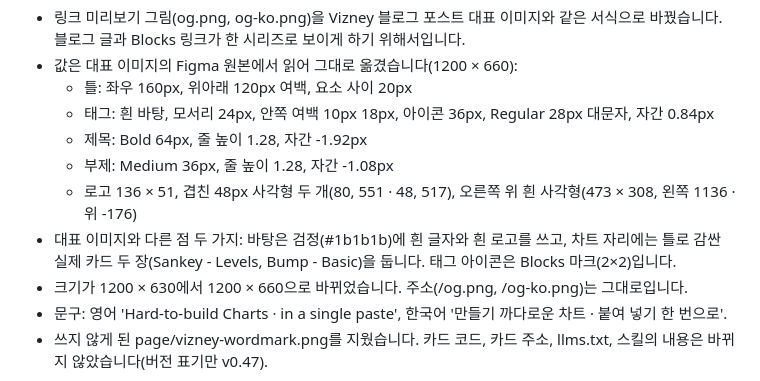
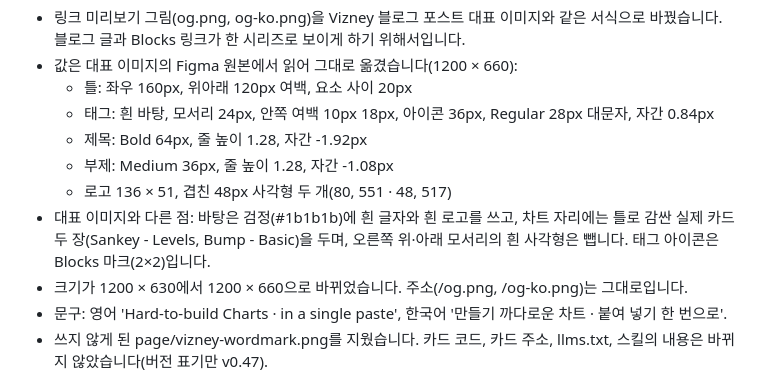
Before and after one commit to yehwanhwang/vizney-blocks, a Markdown page: releases/v0.47.md, the part around the change. Rendered like a GitHub page.

```diff
--- a/releases/v0.47.md
+++ b/releases/v0.47.md
@@ -6,8 +6,8 @@
   - 태그: 흰 바탕, 모서리 24px, 안쪽 여백 10px 18px, 아이콘 36px, Regular 28px 대문자, 자간 0.84px
   - 제목: Bold 64px, 줄 높이 1.28, 자간 -1.92px
   - 부제: Medium 36px, 줄 높이 1.28, 자간 -1.08px
-  - 로고 136 × 51, 겹친 48px 사각형 두 개(80, 551 · 48, 517), 오른쪽 위 흰 사각형(473 × 308, 왼쪽 1136 · 위 -176)
-- 대표 이미지와 다른 점 두 가지: 바탕은 검정(#1b1b1b)에 흰 글자와 흰 로고를 쓰고, 차트 자리에는 틀로 감싼 실제 카드 두 장(Sankey - Levels, Bump - Basic)을 둡니다. 태그 아이콘은 Blocks 마크(2×2)입니다.
+  - 로고 136 × 51, 겹친 48px 사각형 두 개(80, 551 · 48, 517)
+- 대표 이미지와 다른 점: 바탕은 검정(#1b1b1b)에 흰 글자와 흰 로고를 쓰고, 차트 자리에는 틀로 감싼 실제 카드 두 장(Sankey - Levels, Bump - Basic)을 두며, 오른쪽 위·아래 모서리의 흰 사각형은 뺍니다. 태그 아이콘은 Blocks 마크(2×2)입니다.
 - 크기가 1200 × 630에서 1200 × 660으로 바뀌었습니다. 주소(/og.png, /og-ko.png)는 그대로입니다.
 - 문구: 영어 'Hard-to-build Charts · in a single paste', 한국어 '만들기 까다로운 차트 · 붙여 넣기 한 번으로'.
 - 쓰지 않게 된 page/vizney-wordmark.png를 지웠습니다. 카드 코드, 카드 주소, llms.txt, 스킬의 내용은 바뀌지 않았습니다(버전 표기만 v0.47).
```
Also changed, not shown: README.md (+1 -1 lines), docs/og-ko.png, docs/og.png, tools/og-ko.png, tools/og.png, 1 other file.
